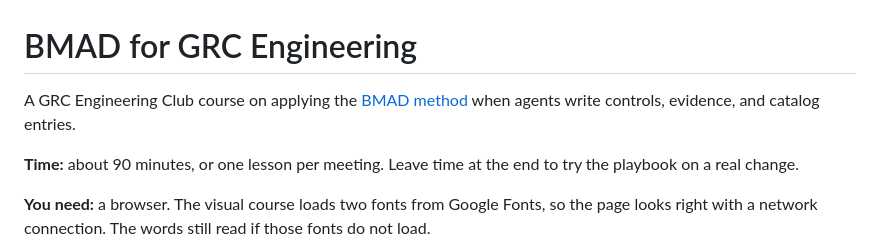
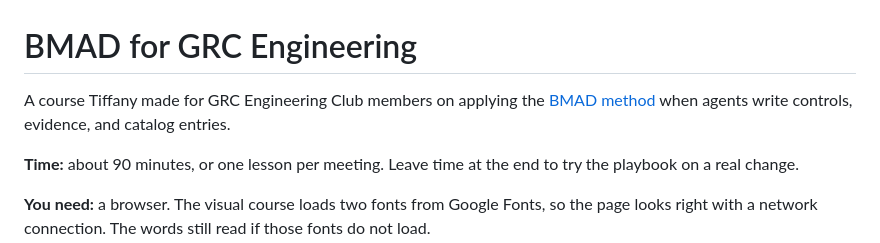
Before and after one commit to tiffanymwr15/bmad-for-grc, a Markdown page: README.md, the part around the change. Rendered like a GitHub page.

Commit message:
Update course description in README.md

```diff
--- a/README.md
+++ b/README.md
@@ -1,6 +1,6 @@
 # BMAD for GRC Engineering
 
-A GRC Engineering Club course on applying the [BMAD method](https://github.com/bmad-code-org/BMAD-METHOD) when agents write controls, evidence, and catalog entries.
+A course Tiffany made for GRC Engineering Club members on applying the [BMAD method](https://github.com/bmad-code-org/BMAD-METHOD) when agents write controls, evidence, and catalog entries.
 
 **Time:** about 90 minutes, or one lesson per meeting. Leave time at the end to try the playbook on a real change.
 
```
